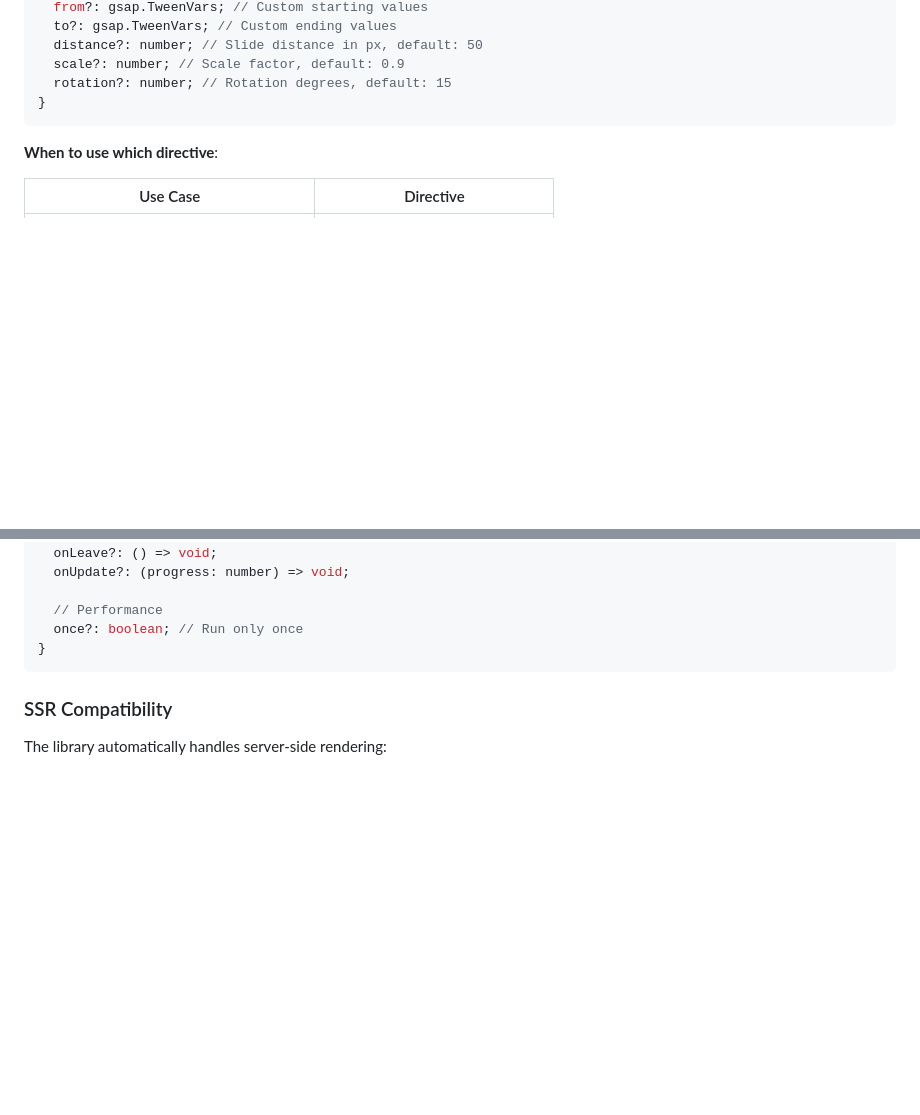
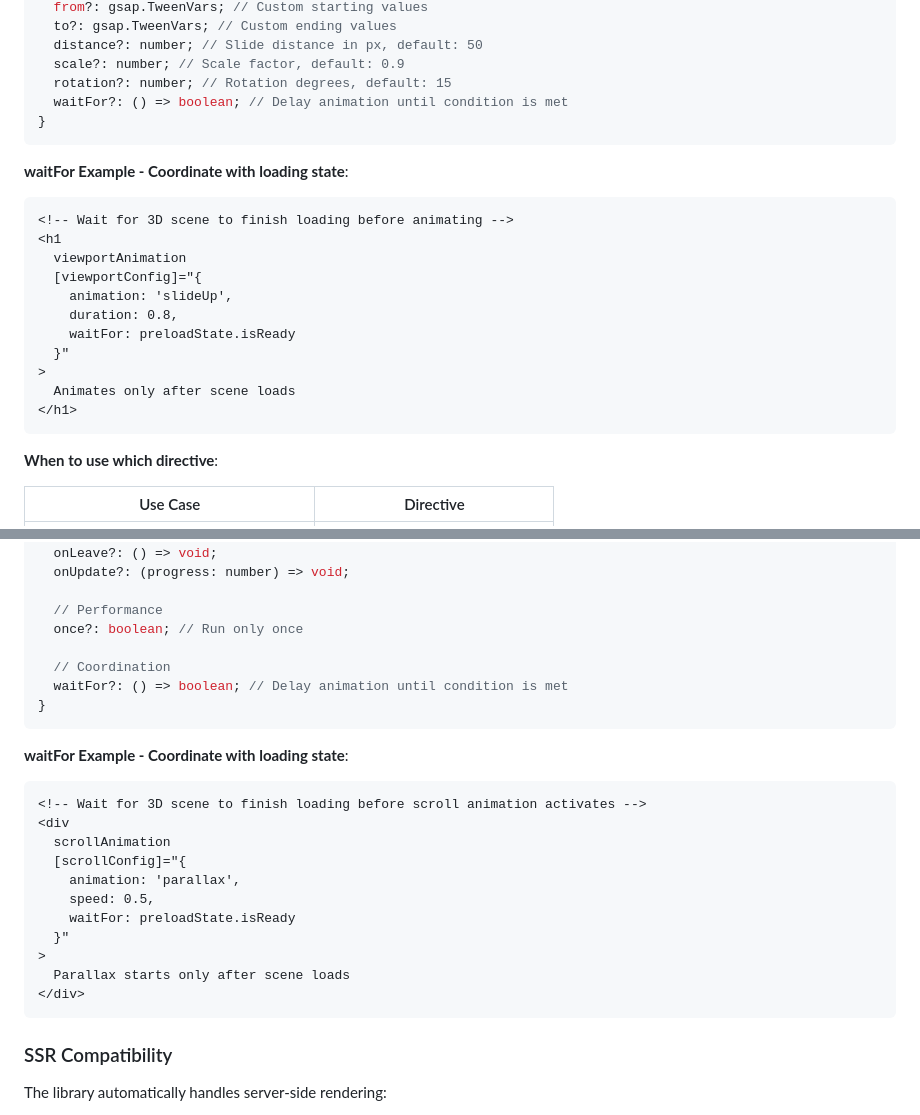
Before and after one commit to Hive-Academy/angular-3d, a Markdown page: libs/angular-gsap/README.md, 2 parts joined by grey strips. Drawn GitHub-style; blank space fills up the shorter version.

````diff
--- a/libs/angular-gsap/README.md
+++ b/libs/angular-gsap/README.md
@@ -247,7 +247,24 @@ interface ViewportAnimationConfig {
   distance?: number; // Slide distance in px, default: 50
   scale?: number; // Scale factor, default: 0.9
   rotation?: number; // Rotation degrees, default: 15
+  waitFor?: () => boolean; // Delay animation until condition is met
 }
+```
+
+**waitFor Example - Coordinate with loading state**:
+
+```html
+<!-- Wait for 3D scene to finish loading before animating -->
+<h1
+  viewportAnimation
+  [viewportConfig]="{
+    animation: 'slideUp',
+    duration: 0.8,
+    waitFor: preloadState.isReady
+  }"
+>
+  Animates only after scene loads
+</h1>
 ```
 
 **When to use which directive**:
@@ -461,7 +478,26 @@ interface ScrollAnimationConfig {
 
   // Performance
   once?: boolean; // Run only once
+
+  // Coordination
+  waitFor?: () => boolean; // Delay animation until condition is met
 }
+```
+
+**waitFor Example - Coordinate with loading state**:
+
+```html
+<!-- Wait for 3D scene to finish loading before scroll animation activates -->
+<div
+  scrollAnimation
+  [scrollConfig]="{
+    animation: 'parallax',
+    speed: 0.5,
+    waitFor: preloadState.isReady
+  }"
+>
+  Parallax starts only after scene loads
+</div>
 ```
 
 ### SSR Compatibility
````
Also changed, not shown: libs/angular-3d/README.md (+60 -0 lines).
